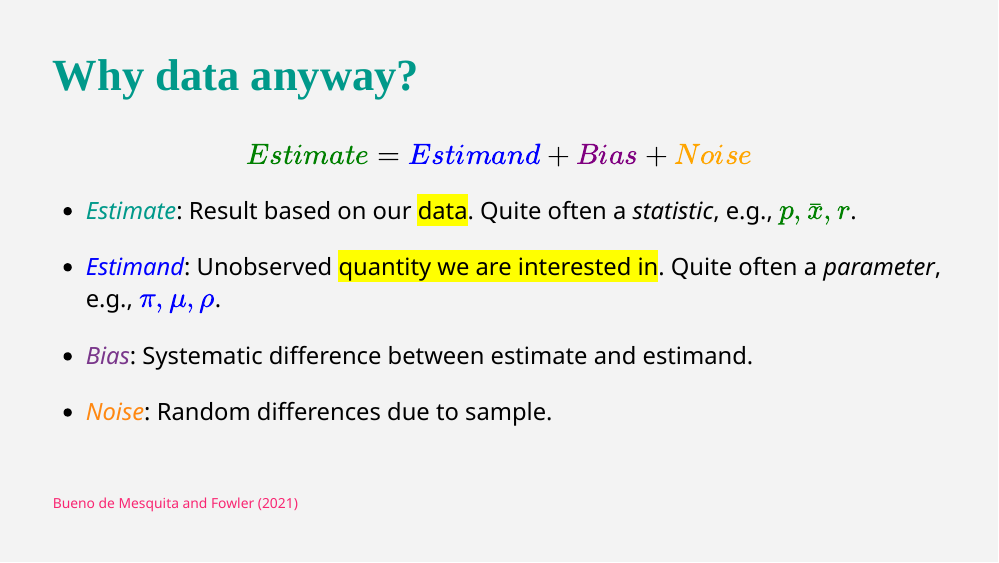
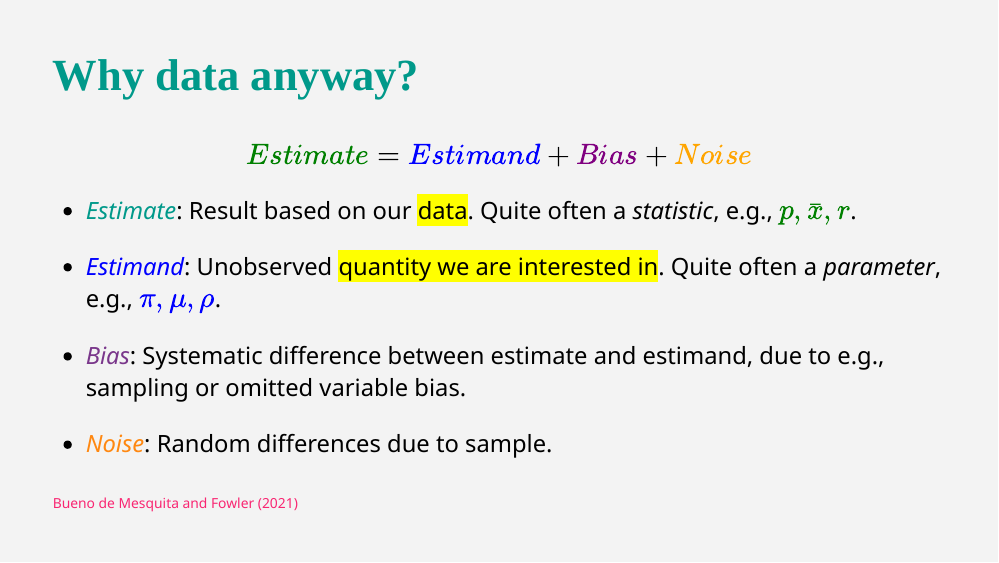
Before and after one commit to luebby/ICOTS-2022, an R Markdown document (Slides/CausalDiagrams.Rmd): page 3 of 20. The pictures show the slides in the output file Slides/CausalDiagrams.html that the author committed with the source; the slides are laid out offline by our stand-in for remark.js, each with all of its steps uncovered, in fonts that may differ from those the slides ask for, and without slide numbers, shadows or browser add-ons.

Commit message:
Klarstellung

```diff
--- a/Slides/CausalDiagrams.Rmd
+++ b/Slides/CausalDiagrams.Rmd
@@ -63,7 +63,7 @@ $$\color{green}{Estimate} =\color{blue}{Estimand} + \color{purple}{Bias} + \colo
 
 - .blue[*Estimand*]: Unobserved <mark>quantity we are interested in</mark>. Quite often a *parameter*,  e.g., $\color{blue}{\pi, \mu, \rho}$.
 
-- .purple[*Bias*]: Systematic difference between estimate and estimand.
+- .purple[*Bias*]: Systematic difference between estimate and estimand, due to e.g., sampling or omitted variable bias.
 
 - .orange[*Noise*]: Random differences due to sample.
 
--- a/Slides/xaringan-themer.css
+++ b/Slides/xaringan-themer.css
@@ -193,7 +193,9 @@ blockquote {
 th, td {
   padding: 5px;
 }
-.remark-slide thead, .remark-slide tfoot, .remark-slide tr:nth-child(even) {
+.remark-slide table:not(.table-unshaded) thead,
+.remark-slide table:not(.table-unshaded) tfoot,
+.remark-slide table:not(.table-unshaded) tr:nth-child(even) {
   background: #eee;
 }
 table.dataTable tbody {
```
Also changed, not shown: Slides/CausalDiagrams.html, Slides/xaringan-themer.css (2 more changed lines).
